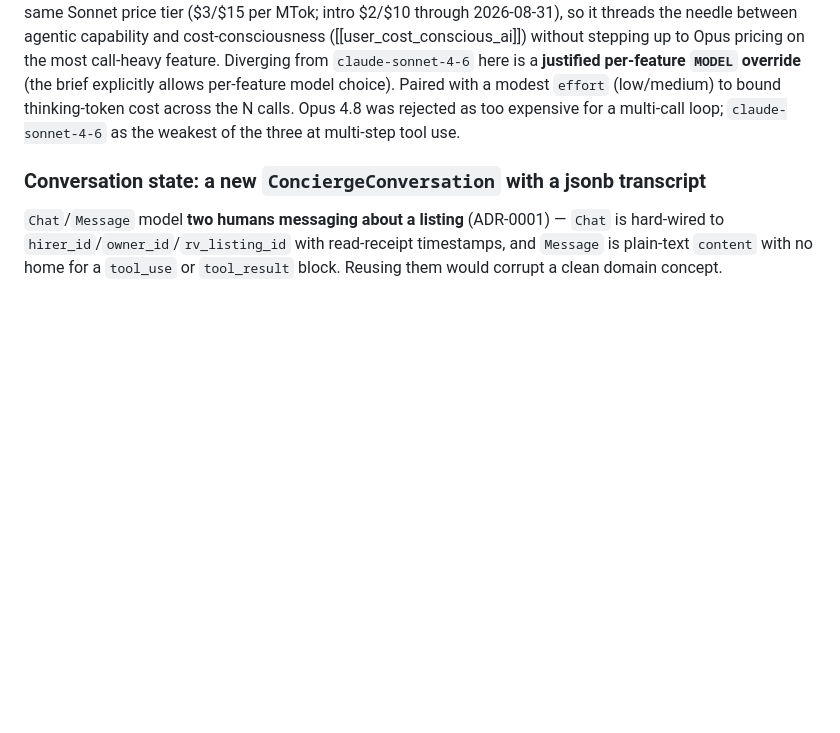
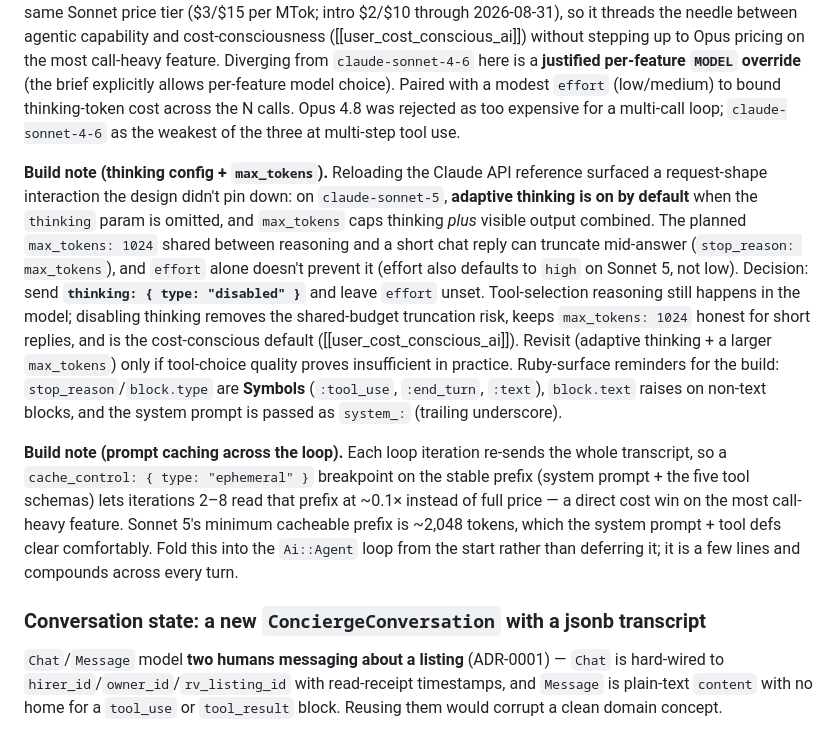
Before and after one commit to rbowen006/rv_marketplace, a Markdown page: docs/adr/0014-ai-concierge.md, the part around the change. Drawn GitHub-style; blank space fills up the shorter version.

Commit message:
docs: settle ADR-0014 thinking config + prompt caching for the agent loop
Two build notes on §Model after reloading the Claude API reference:
- Send thinking:{type:"disabled"} on claude-sonnet-5 (adaptive thinking is
  on by default and shares the max_tokens:1024 budget with the reply, risking
  mid-answer truncation). Keeps 1024 honest; cheapest; revisit only if
  tool-choice quality suffers.
- Add a cache_control breakpoint on the stable prefix (system prompt + tool
  schemas) so loop iterations 2-8 read it at ~0.1x; fold into Ai::Agent from
  the start.

Co-Authored-By: Claude Opus 4.8 <noreply@anthropic.com>

```diff
--- a/docs/adr/0014-ai-concierge.md
+++ b/docs/adr/0014-ai-concierge.md
@@ -111,6 +111,31 @@ per-feature `MODEL` override** (the brief explicitly allows per-feature model
 choice). Paired with a modest `effort` (low/medium) to bound thinking-token cost
 across the N calls. Opus 4.8 was rejected as too expensive for a multi-call loop;
 `claude-sonnet-4-6` as the weakest of the three at multi-step tool use.
+
+**Build note (thinking config + `max_tokens`).** Reloading the Claude API
+reference surfaced a request-shape interaction the design didn't pin down: on
+`claude-sonnet-5`, **adaptive thinking is on by default** when the `thinking`
+param is omitted, and `max_tokens` caps thinking *plus* visible output combined.
+The planned `max_tokens: 1024` shared between reasoning and a short chat reply can
+truncate mid-answer (`stop_reason: max_tokens`), and `effort` alone doesn't
+prevent it (effort also defaults to `high` on Sonnet 5, not low). Decision: send
+**`thinking: { type: "disabled" }`** and leave `effort` unset. Tool-selection
+reasoning still happens in the model; disabling thinking removes the shared-budget
+truncation risk, keeps `max_tokens: 1024` honest for short replies, and is the
+cost-conscious default ([[user_cost_conscious_ai]]). Revisit (adaptive thinking +
+a larger `max_tokens`) only if tool-choice quality proves insufficient in
+practice. Ruby-surface reminders for the build: `stop_reason`/`block.type` are
+**Symbols** (`:tool_use`, `:end_turn`, `:text`), `block.text` raises on non-text
+blocks, and the system prompt is passed as `system_:` (trailing underscore).
+
+**Build note (prompt caching across the loop).** Each loop iteration re-sends the
+whole transcript, so a `cache_control: { type: "ephemeral" }` breakpoint on the
+stable prefix (system prompt + the five tool schemas) lets iterations 2–8 read
+that prefix at ~0.1× instead of full price — a direct cost win on the most
+call-heavy feature. Sonnet 5's minimum cacheable prefix is ~2,048 tokens, which
+the system prompt + tool defs clear comfortably. Fold this into the `Ai::Agent`
+loop from the start rather than deferring it; it is a few lines and compounds
+across every turn.
 
 ### Conversation state: a new `ConciergeConversation` with a jsonb transcript
 
```
